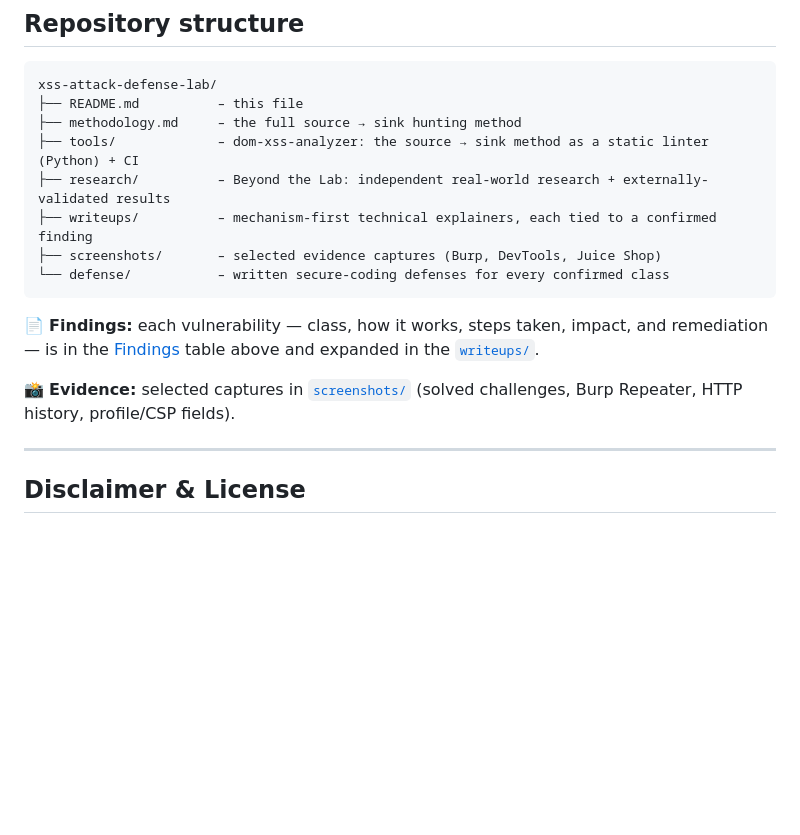
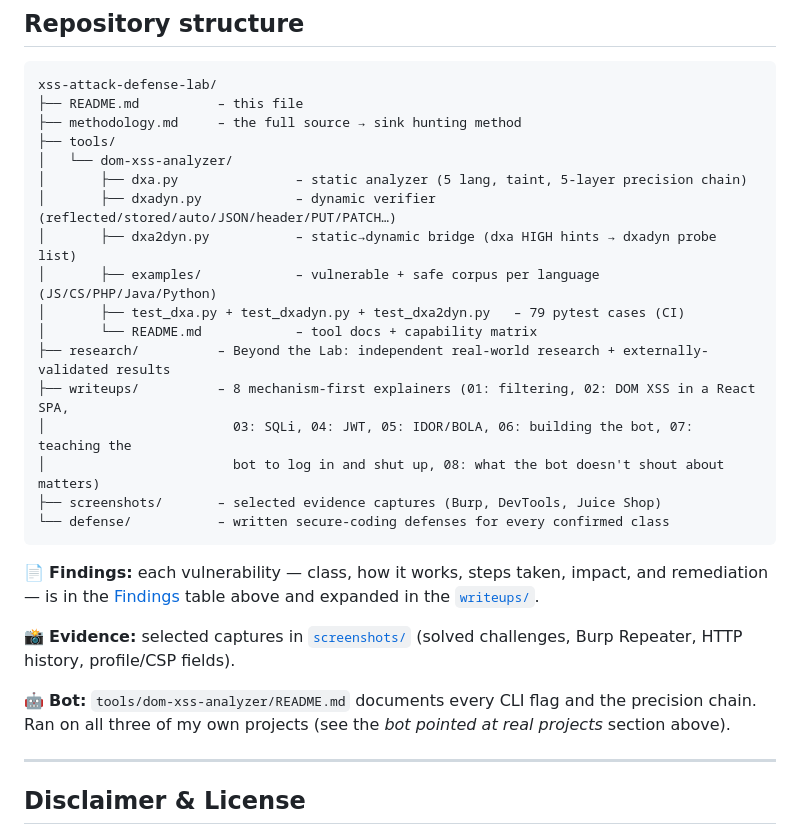
Before and after one commit to calsgnkadir/xss-attack-defense-lab, a Markdown page: README.md, the part around one of its changes. GitHub-like rendering; blank space fills up the shorter version.

````diff
--- a/README.md
+++ b/README.md
@@ -171,9 +205,18 @@ unpatched details are published. Full methodology and honest results: [`research
 xss-attack-defense-lab/
 ├── README.md          – this file
 ├── methodology.md     – the full source → sink hunting method
-├── tools/             – dom-xss-analyzer: the source → sink method as a static linter (Python) + CI
+├── tools/
+│   └── dom-xss-analyzer/
+│       ├── dxa.py               – static analyzer (5 lang, taint, 5-layer precision chain)
+│       ├── dxadyn.py            – dynamic verifier (reflected/stored/auto/JSON/header/PUT/PATCH…)
+│       ├── dxa2dyn.py           – static→dynamic bridge (dxa HIGH hints → dxadyn probe list)
+│       ├── examples/            – vulnerable + safe corpus per language (JS/CS/PHP/Java/Python)
+│       ├── test_dxa.py + test_dxadyn.py + test_dxa2dyn.py   – 79 pytest cases (CI)
+│       └── README.md            – tool docs + capability matrix
 ├── research/          – Beyond the Lab: independent real-world research + externally-validated results
-├── writeups/          – mechanism-first technical explainers, each tied to a confirmed finding
+├── writeups/          – 8 mechanism-first explainers (01: filtering, 02: DOM XSS in a React SPA,
+│                        03: SQLi, 04: JWT, 05: IDOR/BOLA, 06: building the bot, 07: teaching the
+│                        bot to log in and shut up, 08: what the bot doesn't shout about matters)
 ├── screenshots/       – selected evidence captures (Burp, DevTools, Juice Shop)
 └── defense/           – written secure-coding defenses for every confirmed class
 ```
@@ -183,6 +226,9 @@ the [Findings](#findings) table above and expanded in the [`writeups/`](writeups
 
 📸 **Evidence:** selected captures in [`screenshots/`](screenshots/) (solved challenges, Burp Repeater,
 HTTP history, profile/CSP fields).
+
+🤖 **Bot:** `tools/dom-xss-analyzer/README.md` documents every CLI flag and the precision chain.
+Ran on all three of my own projects (see the *bot pointed at real projects* section above).
 
 ---
 
````
Also changed, not shown: other parts of README.md (+48 -14 lines).
